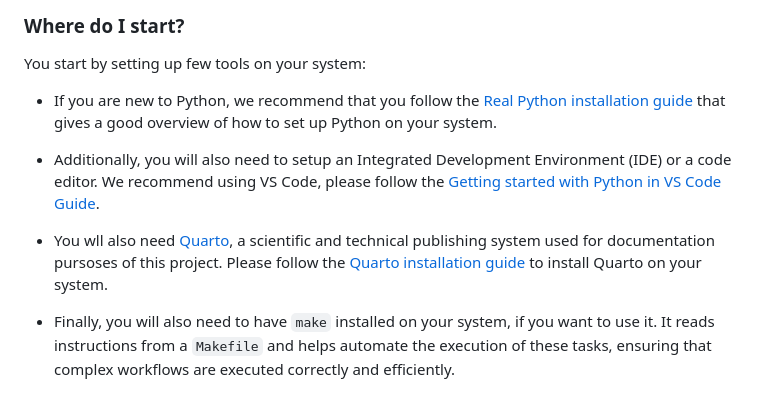
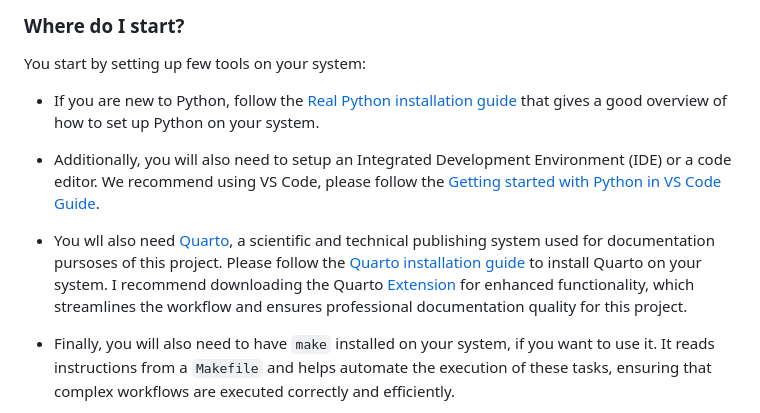
Before and after one commit to melmzv/arg_ss24_project, a Markdown page: README.md, the part around the change. Rendered like a GitHub page.

```diff
--- a/README.md
+++ b/README.md
@@ -14,11 +14,11 @@ The default branch, `only_python`, is a stripped-down version of the template co
 
 You start by setting up few tools on your system:
 
-- If you are new to Python, we recommend that you follow the [Real Python installation guide](https://realpython.com/installing-python/) that gives a good overview of how to set up Python on your system.
+- If you are new to Python, follow the [Real Python installation guide](https://realpython.com/installing-python/) that gives a good overview of how to set up Python on your system.
 
 - Additionally, you will also need to setup an Integrated Development Environment (IDE) or a code editor. We recommend using VS Code, please follow the [Getting started with Python in VS Code Guide](https://code.visualstudio.com/docs/python/python-tutorial).
 
-- You wll also need [Quarto](https://quarto.org/), a scientific and technical publishing system used for documentation pursoses of this project. Please follow the [Quarto installation guide](https://quarto.org/docs/get-started/) to install Quarto on your system.
+- You wll also need [Quarto](https://quarto.org/), a scientific and technical publishing system used for documentation pursoses of this project. Please follow the [Quarto installation guide](https://quarto.org/docs/get-started/) to install Quarto on your system. I recommend downloading the Quarto [Extension](https://marketplace.visualstudio.com/items?itemName=quarto.quarto) for enhanced functionality, which streamlines the workflow and ensures professional documentation quality for this project.
 
 - Finally, you will also need to have `make` installed on your system, if you want to use it. It reads instructions from a `Makefile` and helps automate the execution of these tasks, ensuring that complex workflows are executed correctly and efficiently.
     - For Linux users this is usually already installed.
```
